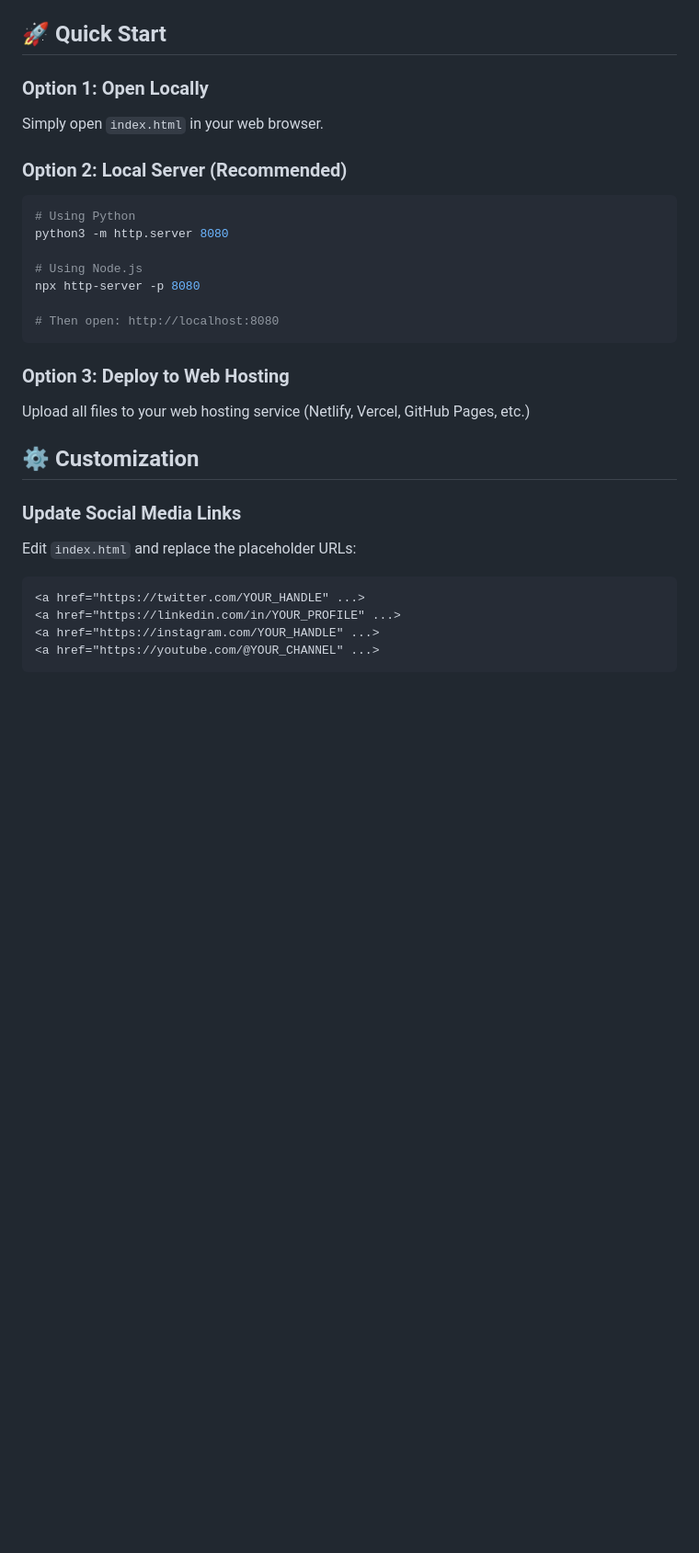
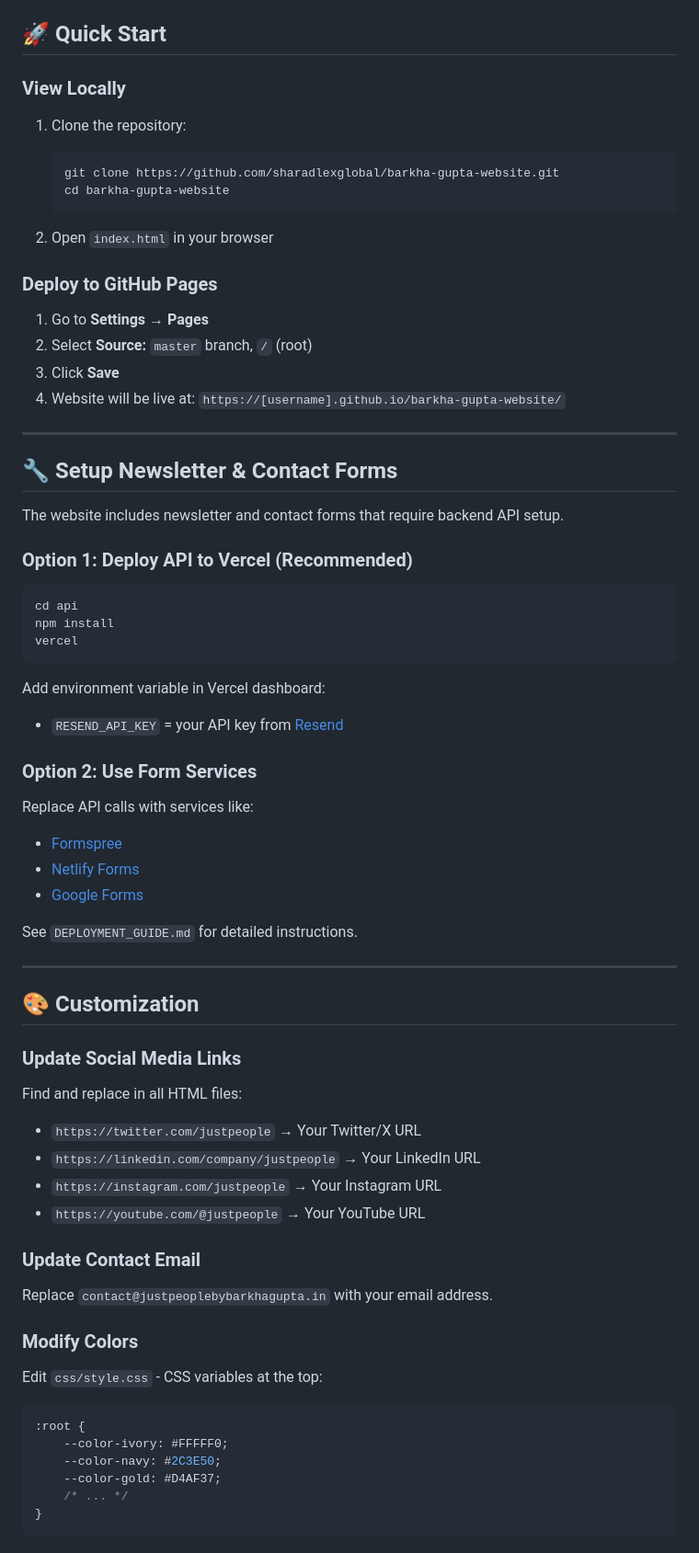
Before and after one commit to sharadlexglobal/barkha-gupta-website, a Markdown page: README.md, the part around one of its changes. Shown at 92% size. GitHub-like rendering; blank space fills up the shorter version.

````diff
--- a/README.md
+++ b/README.md
@@ -21,31 +78,74 @@ An ultra-premium, museum-quality website for Justice Barkha Gupta, Retired Distr
 
 ## 🚀 Quick Start
 
-### Option 1: Open Locally
-Simply open `index.html` in your web browser.
+### View Locally
 
-### Option 2: Local Server (Recommended)
+1. Clone the repository:
+   ```bash
+   git clone https://github.com/sharadlexglobal/barkha-gupta-website.git
+   cd barkha-gupta-website
+   ```
+
+2. Open `index.html` in your browser
+
+### Deploy to GitHub Pages
+
+1. Go to **Settings → Pages**
+2. Select **Source:** `master` branch, `/` (root)
+3. Click **Save**
+4. Website will be live at: `https://[username].github.io/barkha-gupta-website/`
+
+---
+
+## 🔧 Setup Newsletter & Contact Forms
+
+The website includes newsletter and contact forms that require backend API setup.
+
+### Option 1: Deploy API to Vercel (Recommended)
+
 ```bash
-# Using Python
-python3 -m http.server 8080
-
-# Using Node.js
-npx http-server -p 8080
-
-# Then open: http://localhost:8080
+cd api
+npm install
+vercel
 ```
 
-### Option 3: Deploy to Web Hosting
-Upload all files to your web hosting service (Netlify, Vercel, GitHub Pages, etc.)
+Add environment variable in Vercel dashboard:
+- `RESEND_API_KEY` = your API key from [Resend](https://resend.com/api-keys)
 
-## ⚙️ Customization
+### Option 2: Use Form Services
+
+Replace API calls with services like:
+- [Formspree](https://formspree.io)
+- [Netlify Forms](https://www.netlify.com/products/forms/)
+- [Google Forms](https://www.google.com/forms/about/)
+
+See `DEPLOYMENT_GUIDE.md` for detailed instructions.
+
+---
+
+## 🎨 Customization
 
 ### Update Social Media Links
-Edit `index.html` and replace the placeholder URLs:
-```html
-<a href="https://twitter.com/YOUR_HANDLE" ...>
-<a href="https://linkedin.com/in/YOUR_PROFILE" ...>
-<a href="https://instagram.com/YOUR_HANDLE" ...>
-<a href="https://youtube.com/@YOUR_CHANNEL" ...>
+
+Find and replace in all HTML files:
+- `https://twitter.com/justpeople` → Your Twitter/X URL
+- `https://linkedin.com/company/justpeople` → Your LinkedIn URL
+- `https://instagram.com/justpeople` → Your Instagram URL
+- `https://youtube.com/@justpeople` → Your YouTube URL
+
+### Update Contact Email
+
+Replace `contact@justpeoplebybarkhagupta.in` with your email address.
+
+### Modify Colors
+
+Edit `css/style.css` - CSS variables at the top:
+```css
+:root {
+    --color-ivory: #FFFFF0;
+    --color-navy: #2C3E50;
+    --color-gold: #D4AF37;
+    /* ... */
+}
 ```
 
````
Also changed, not shown: other parts of README.md (+129 -76 lines).
